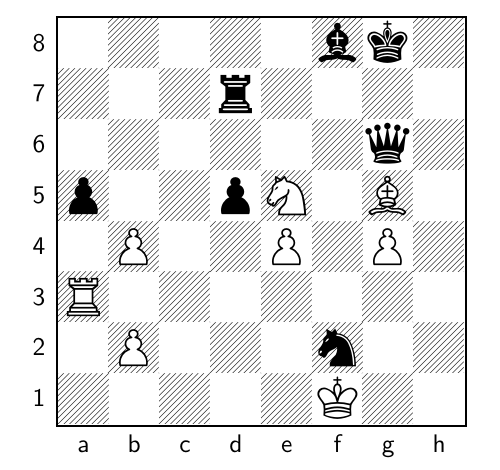
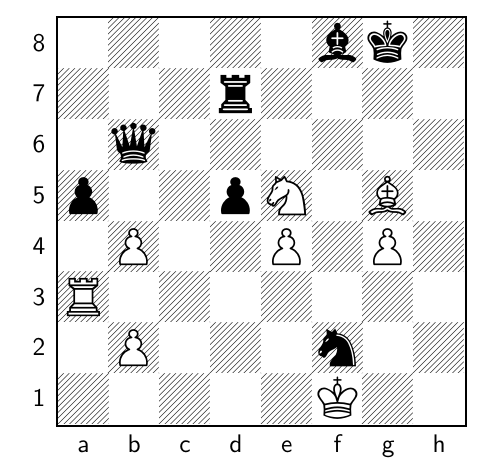
Before and after one commit to TomCasavant/latex-chess, a LaTeX document (default_filepath.tex): part of the page, cut so that both start at the same text. Compiled offline with pdfLaTeX.

Commit message:
[automated] Regenerate text/pdf for chessboard

```diff
--- a/default_filepath.tex
+++ b/default_filepath.tex
@@ -13,6 +13,6 @@
 \normalsize%
 \setchessboard{showmover=false}%
 \newgame%
-\fenboard{5bk1/3r4/6q1/p2pN1B1/1P2P1P1/R7/1P3n2/5K2 b - - 0 40}%
+\fenboard{5bk1/3r4/1q6/p2pN1B1/1P2P1P1/R7/1P3n2/5K2 w - - 1 41}%
 \chessboard%
 \end{document}
```
Also changed, not shown: chessboard_display.pdf.
